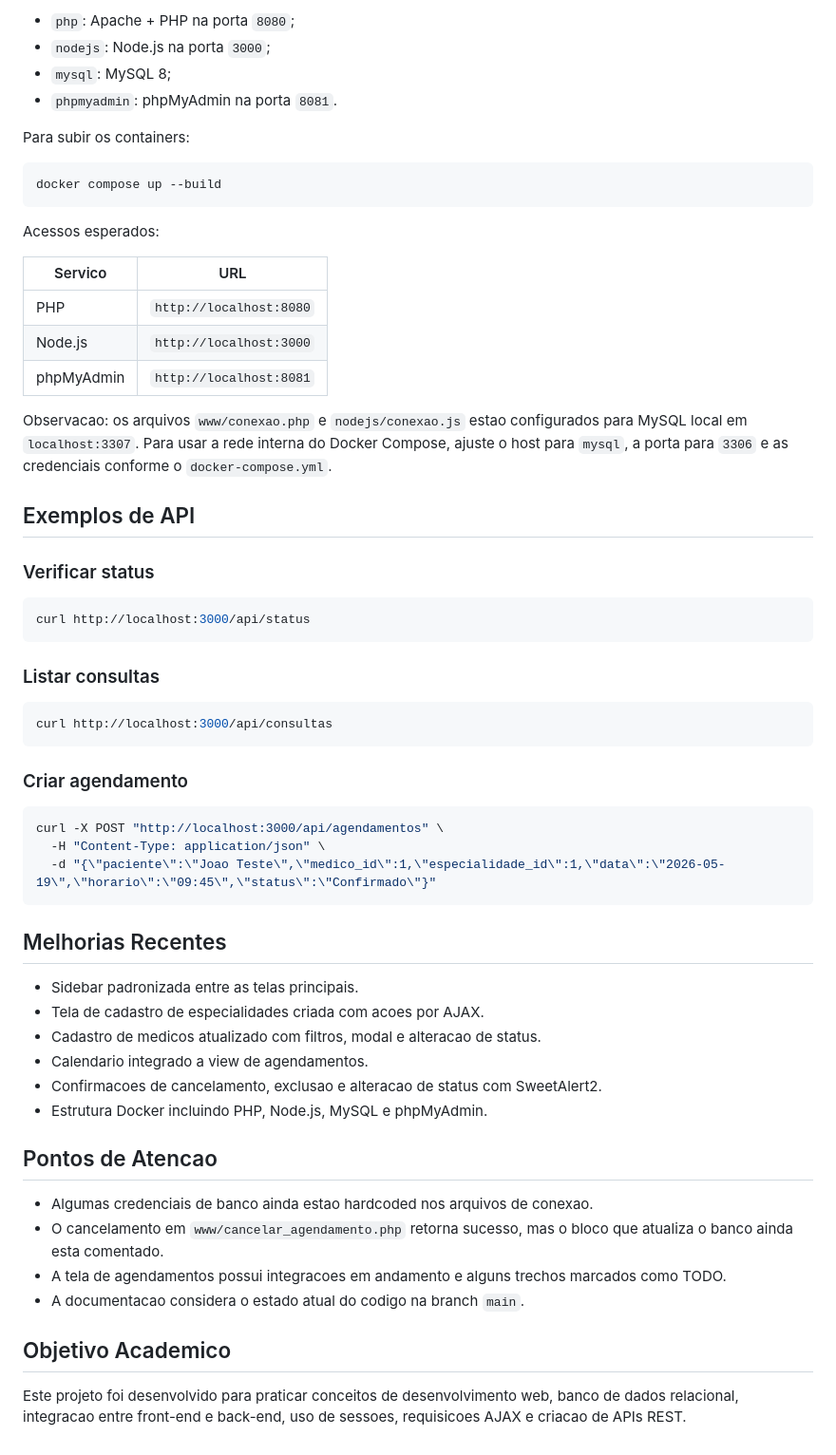
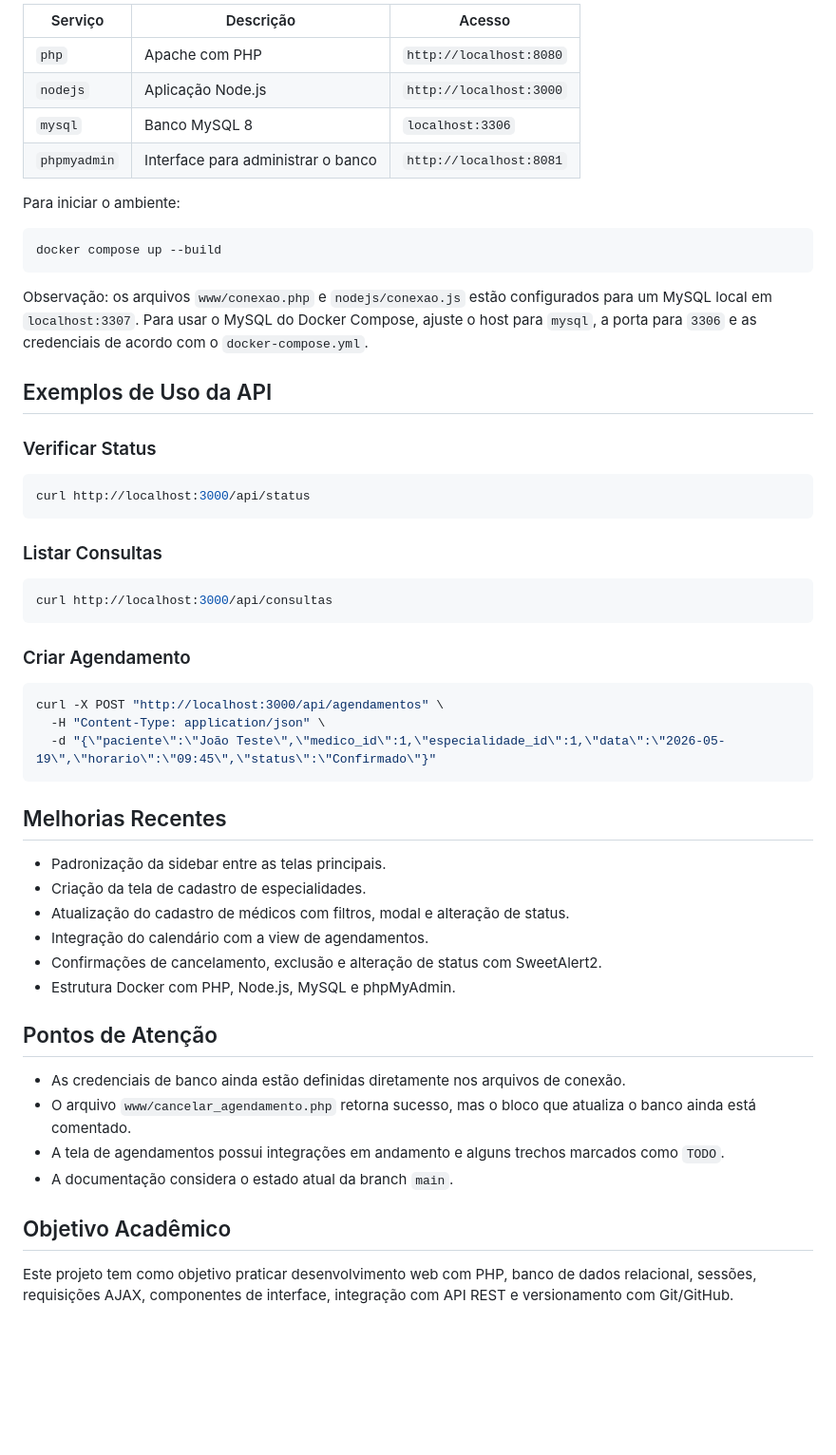
Before and after one commit to AleCecilio/mediagenda, a Markdown page: README.md, the part around one of its changes. Shown at 95% size. Rendered like a GitHub page; blank space fills up the shorter version.

````diff
--- a/README.md
+++ b/README.md
@@ -227,63 +242,57 @@ O projeto possui `docker-compose.yml` com os seguintes servicos:
 
-- `php`: Apache + PHP na porta `8080`;
-- `nodejs`: Node.js na porta `3000`;
-- `mysql`: MySQL 8;
-- `phpmyadmin`: phpMyAdmin na porta `8081`.
+| Serviço | Descrição | Acesso |
+|---|---|---|
+| `php` | Apache com PHP | `http://localhost:8080` |
+| `nodejs` | Aplicação Node.js | `http://localhost:3000` |
+| `mysql` | Banco MySQL 8 | `localhost:3306` |
+| `phpmyadmin` | Interface para administrar o banco | `http://localhost:8081` |
 
-Para subir os containers:
+Para iniciar o ambiente:
 
 ```bash
 docker compose up --build
 ```
 
-Acessos esperados:
+Observação: os arquivos `www/conexao.php` e `nodejs/conexao.js` estão configurados para um MySQL local em `localhost:3307`. Para usar o MySQL do Docker Compose, ajuste o host para `mysql`, a porta para `3306` e as credenciais de acordo com o `docker-compose.yml`.
 
-| Servico | URL |
-|---|---|
-| PHP | `http://localhost:8080` |
-| Node.js | `http://localhost:3000` |
-| phpMyAdmin | `http://localhost:8081` |
+## Exemplos de Uso da API
 
-Observacao: os arquivos `www/conexao.php` e `nodejs/conexao.js` estao configurados para MySQL local em `localhost:3307`. Para usar a rede interna do Docker Compose, ajuste o host para `mysql`, a porta para `3306` e as credenciais conforme o `docker-compose.yml`.
-
-## Exemplos de API
-
-### Verificar status
+### Verificar Status
 
 ```bash
 curl http://localhost:3000/api/status
 ```
 
-### Listar consultas
+### Listar Consultas
 
 ```bash
 curl http://localhost:3000/api/consultas
 ```
 
-### Criar agendamento
+### Criar Agendamento
 
 ```bash
 curl -X POST "http://localhost:3000/api/agendamentos" \
   -H "Content-Type: application/json" \
-  -d "{\"paciente\":\"Joao Teste\",\"medico_id\":1,\"especialidade_id\":1,\"data\":\"2026-05-19\",\"horario\":\"09:45\",\"status\":\"Confirmado\"}"
+  -d "{\"paciente\":\"João Teste\",\"medico_id\":1,\"especialidade_id\":1,\"data\":\"2026-05-19\",\"horario\":\"09:45\",\"status\":\"Confirmado\"}"
 ```
 
 ## Melhorias Recentes
 
-- Sidebar padronizada entre as telas principais.
-- Tela de cadastro de especialidades criada com acoes por AJAX.
-- Cadastro de medicos atualizado com filtros, modal e alteracao de status.
-- Calendario integrado a view de agendamentos.
-- Confirmacoes de cancelamento, exclusao e alteracao de status com SweetAlert2.
-- Estrutura Docker incluindo PHP, Node.js, MySQL e phpMyAdmin.
+- Padronização da sidebar entre as telas principais.
+- Criação da tela de cadastro de especialidades.
+- Atualização do cadastro de médicos com filtros, modal e alteração de status.
+- Integração do calendário com a view de agendamentos.
+- Confirmações de cancelamento, exclusão e alteração de status com SweetAlert2.
+- Estrutura Docker com PHP, Node.js, MySQL e phpMyAdmin.
 
-## Pontos de Atencao
+## Pontos de Atenção
 
-- Algumas credenciais de banco ainda estao hardcoded nos arquivos de conexao.
-- O cancelamento em `www/cancelar_agendamento.php` retorna sucesso, mas o bloco que atualiza o banco ainda esta comentado.
-- A tela de agendamentos possui integracoes em andamento e alguns trechos marcados como TODO.
-- A documentacao considera o estado atual do codigo na branch `main`.
+- As credenciais de banco ainda estão definidas diretamente nos arquivos de conexão.
+- O arquivo `www/cancelar_agendamento.php` retorna sucesso, mas o bloco que atualiza o banco ainda está comentado.
+- A tela de agendamentos possui integrações em andamento e alguns trechos marcados como `TODO`.
+- A documentação considera o estado atual da branch `main`.
 
-## Objetivo Academico
+## Objetivo Acadêmico
 
-Este projeto foi desenvolvido para praticar conceitos de desenvolvimento web, banco de dados relacional, integracao entre front-end e back-end, uso de sessoes, requisicoes AJAX e criacao de APIs REST.
+Este projeto tem como objetivo praticar desenvolvimento web com PHP, banco de dados relacional, sessões, requisições AJAX, componentes de interface, integração com API REST e versionamento com Git/GitHub.
````
Also changed, not shown: other parts of README.md (+102 -87 lines).
